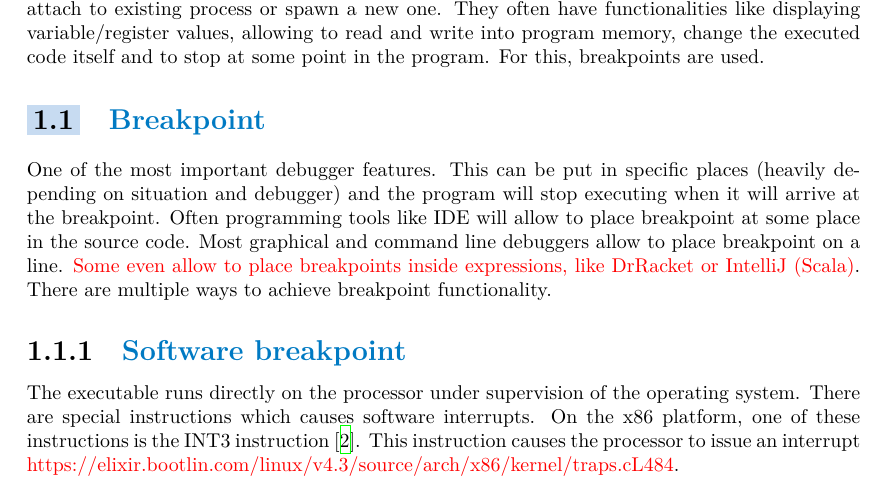
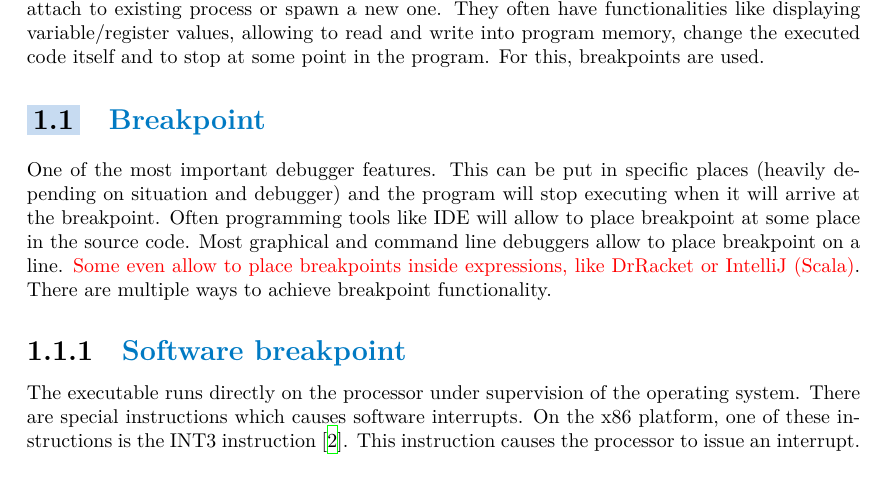
Before and after one commit to Gregofi/thesis, a LaTeX thesis (ctufit-thesis.tex, which reads text/chapters/1.tex): part of page 15 of 21, cut so that both start at the same text. Compiled offline with XeLaTeX.

Commit message:
Replace todo for comment

```diff
--- a/text/chapters/1.tex
+++ b/text/chapters/1.tex
@@ -6,4 +6,5 @@ Debuggers can attach to existing process or spawn a new one. They often have fun
 One of the most important debugger features. This can be put in specific places (heavily depending on situation and debugger) and the program will stop executing when it will arrive at the breakpoint. Often programming tools like IDE will allow to place breakpoint at some place in the source code. Most graphical and command line debuggers allow to place breakpoint on a line. \todo{Some even allow to place breakpoints inside expressions, like DrRacket or IntelliJ (Scala)}. There are multiple ways to achieve breakpoint functionality.
 
 \subsection{Software breakpoint}
-The executable runs directly on the processor under supervision of the operating system. There are special instructions which causes software interrupts. On the x86 platform, one of these instructions is the INT3 instruction \cite{xmlgen}. This instruction causes the processor to issue an interrupt \todo{https://elixir.bootlin.com/linux/v4.3/source/arch/x86/kernel/traps.c#L484}.
+The executable runs directly on the processor under supervision of the operating system. There are special instructions which causes software interrupts. On the x86 platform, one of these instructions is the INT3 instruction \cite{xmlgen}. This instruction causes the processor to issue an interrupt.
+% elixir.bootlin.com/linux/v4.3/source/arch/x86/kernel/traps.c#L484
```
